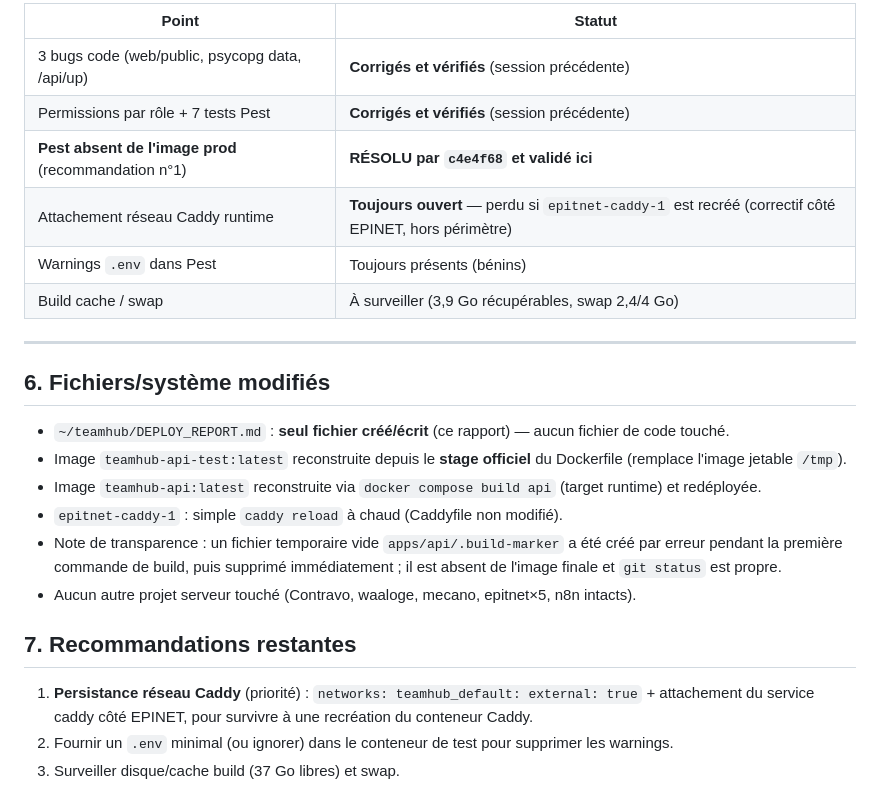
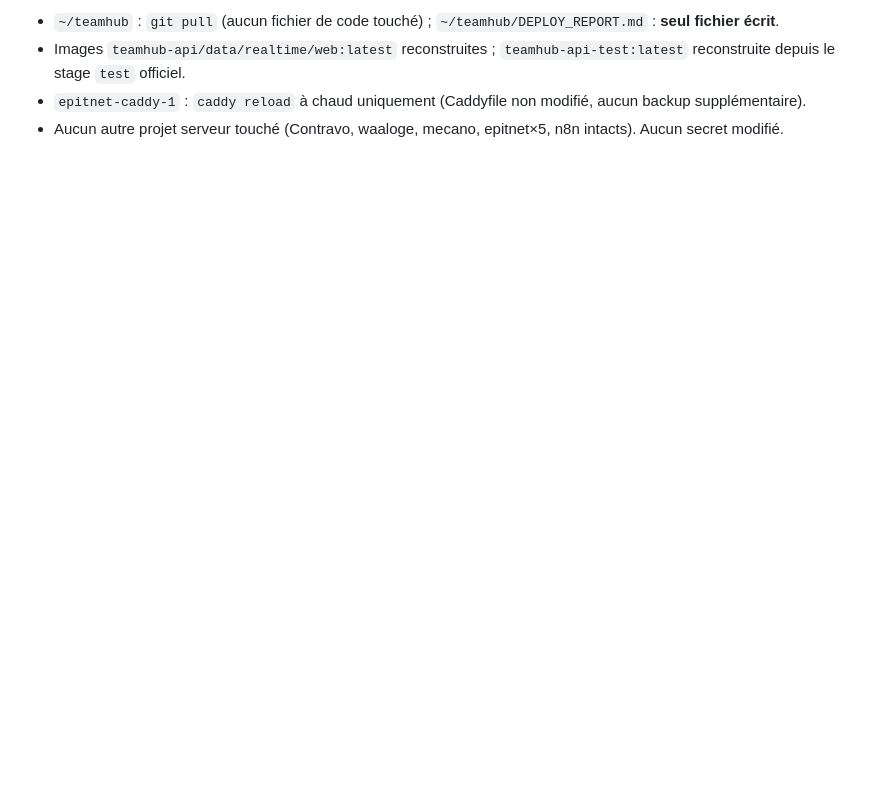
Before and after one commit to octavebahoun/TeamHub, a Markdown page: DEPLOY_REPORT.md, the part around one of its changes. Rendered like a GitHub page; blank space fills up the shorter version.

```diff
--- a/DEPLOY_REPORT.md
+++ b/DEPLOY_REPORT.md
@@ -82,26 +114,5 @@ Consommation TeamHub inchangée (~440 Mo RAM). Aucun service en échec.
 
-| Point | Statut |
-|---|---|
-| 3 bugs code (web/public, psycopg data, /api/up) | **Corrigés et vérifiés** (session précédente) |
-| Permissions par rôle + 7 tests Pest | **Corrigés et vérifiés** (session précédente) |
-| **Pest absent de l'image prod** (recommandation n°1) | **RÉSOLU par `c4e4f68` et validé ici** |
-| Attachement réseau Caddy runtime | **Toujours ouvert** — perdu si `epitnet-caddy-1` est recréé (correctif côté EPINET, hors périmètre) |
-| Warnings `.env` dans Pest | Toujours présents (bénins) |
-| Build cache / swap | À surveiller (3,9 Go récupérables, swap 2,4/4 Go) |
-
----
-
-## 6. Fichiers/système modifiés
-
-- `~/teamhub/DEPLOY_REPORT.md` : **seul fichier créé/écrit** (ce rapport) — aucun fichier de code touché.
-- Image `teamhub-api-test:latest` reconstruite depuis le **stage officiel** du Dockerfile (remplace l'image jetable `/tmp`).
-- Image `teamhub-api:latest` reconstruite via `docker compose build api` (target runtime) et redéployée.
-- `epitnet-caddy-1` : simple `caddy reload` à chaud (Caddyfile non modifié).
-- Note de transparence : un fichier temporaire vide `apps/api/.build-marker` a été créé par erreur pendant la première commande de build, puis supprimé immédiatement ; il est absent de l'image finale et `git status` est propre.
-- Aucun autre projet serveur touché (Contravo, waaloge, mecano, epitnet×5, n8n intacts).
-
-## 7. Recommandations restantes
-
-1. **Persistance réseau Caddy** (priorité) : `networks: teamhub_default: external: true` + attachement du service caddy côté EPINET, pour survivre à une recréation du conteneur Caddy.
-2. Fournir un `.env` minimal (ou ignorer) dans le conteneur de test pour supprimer les warnings.
-3. Surveiller disque/cache build (37 Go libres) et swap.
+- `~/teamhub` : `git pull` (aucun fichier de code touché) ; `~/teamhub/DEPLOY_REPORT.md` : **seul fichier écrit**.
+- Images `teamhub-api/data/realtime/web:latest` reconstruites ; `teamhub-api-test:latest` reconstruite depuis le stage `test` officiel.
+- `epitnet-caddy-1` : `caddy reload` à chaud uniquement (Caddyfile non modifié, aucun backup supplémentaire).
+- Aucun autre projet serveur touché (Contravo, waaloge, mecano, epitnet×5, n8n intacts). Aucun secret modifié.
```
Also changed, not shown: other parts of DEPLOY_REPORT.md (+84 -52 lines).
